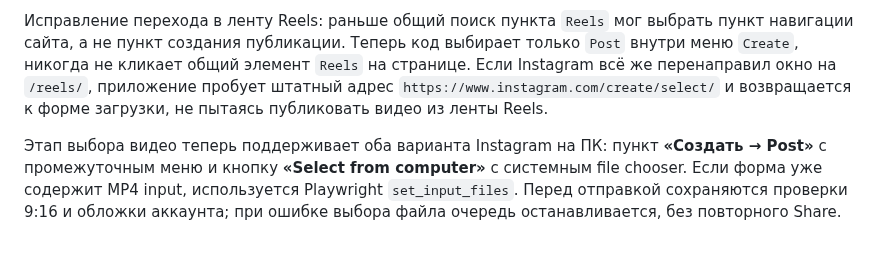
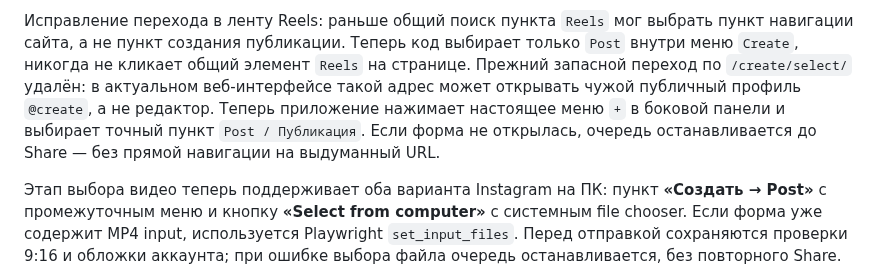
Before and after one commit to misha213123/postingttii, a Markdown page: README.md, the part around the change. Drawn GitHub-style; blank space fills up the shorter version.

Commit message:
Correct Instagram Create guidance: no direct route to @create public profile

```diff
--- a/README.md
+++ b/README.md
@@ -490,10 +490,12 @@ PNG или WebP (до 8 МБ). Сервер PostingTTII сохраняет из
 Исправление перехода в ленту Reels: раньше общий поиск пункта `Reels`
 мог выбрать пункт навигации сайта, а не пункт создания публикации.
 Теперь код выбирает только `Post` внутри меню `Create`, никогда
-не кликает общий элемент `Reels` на странице. Если Instagram всё же
-перенаправил окно на `/reels/`, приложение пробует штатный адрес
-`https://www.instagram.com/create/select/` и возвращается к форме
-загрузки, не пытаясь публиковать видео из ленты Reels.
+не кликает общий элемент `Reels` на странице. Прежний запасной
+переход по `/create/select/` удалён: в актуальном веб-интерфейсе такой
+адрес может открывать чужой публичный профиль `@create`, а не редактор.
+Теперь приложение нажимает настоящее меню `+` в боковой панели и выбирает
+точный пункт `Post / Публикация`. Если форма не открылась, очередь
+останавливается до Share — без прямой навигации на выдуманный URL.
 
 Этап выбора видео теперь поддерживает оба варианта Instagram на ПК:
 пункт **«Создать → Post»** с промежуточным меню и кнопку
```
